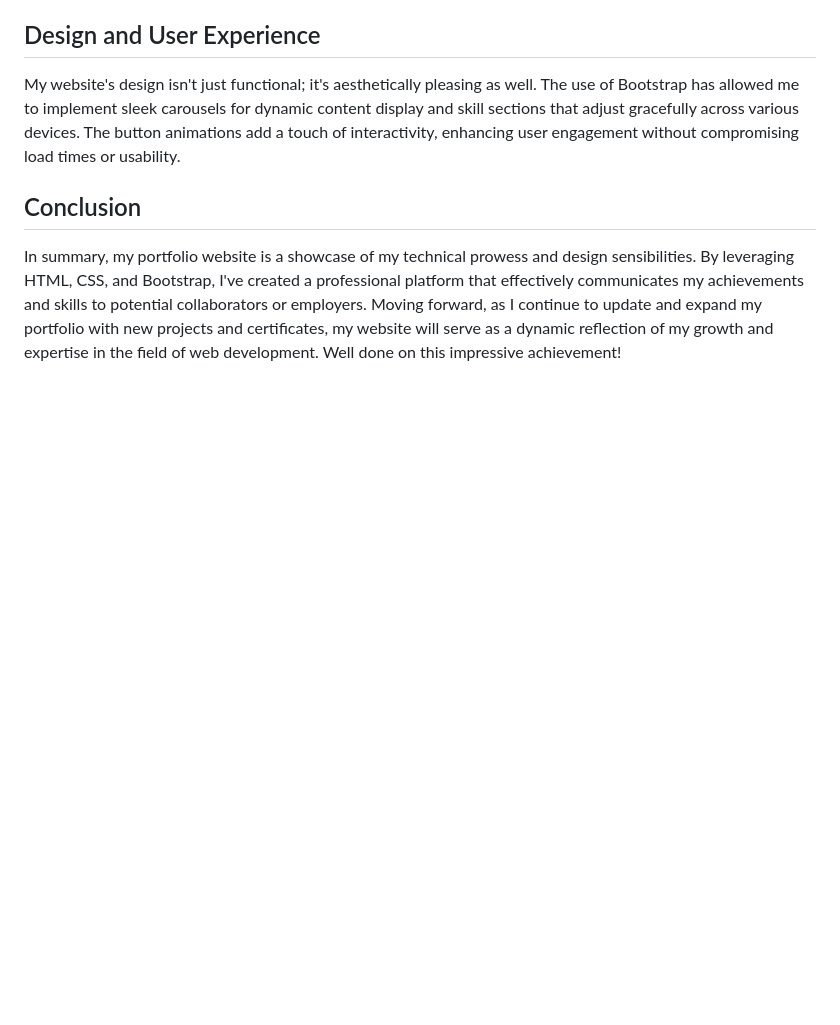
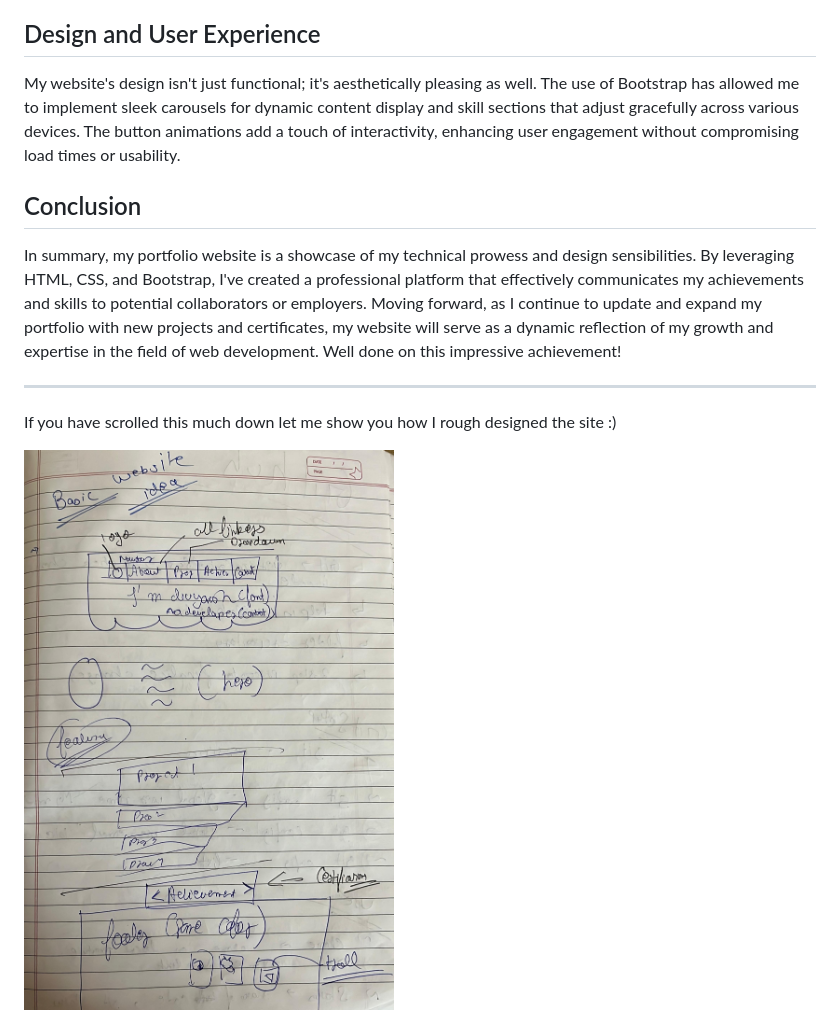
Before and after one commit to itzdiv/portfolio-site, a Markdown page: README.md, the part around one of its changes. GitHub-like rendering; blank space fills up the shorter version.

```diff
--- a/README.md
+++ b/README.md
@@ -34,4 +34,7 @@
             <p>In summary, my portfolio website is a showcase of my technical prowess and design sensibilities. By leveraging HTML, CSS, and Bootstrap, I've created a professional platform that effectively communicates my achievements and skills to potential collaborators or employers. Moving forward, as I continue to update and expand my portfolio with new projects and certificates, my website will serve as a dynamic reflection of my growth and expertise in the field of web development. Well done on this impressive achievement!</p>
         </section>
     </main>
+    <hr>
+    <p>If you have scrolled this much down let me show you how I rough designed the site :) </p>
+    <img src="https://github.com/itzdiv/portfolio-site/blob/main/images/layout_capt_1.jpg" alt ="Original Rough Layout" height="600vh" width="400vh">
     <footer>
```
Also changed, not shown: other parts of README.md (+1 -0 lines).
